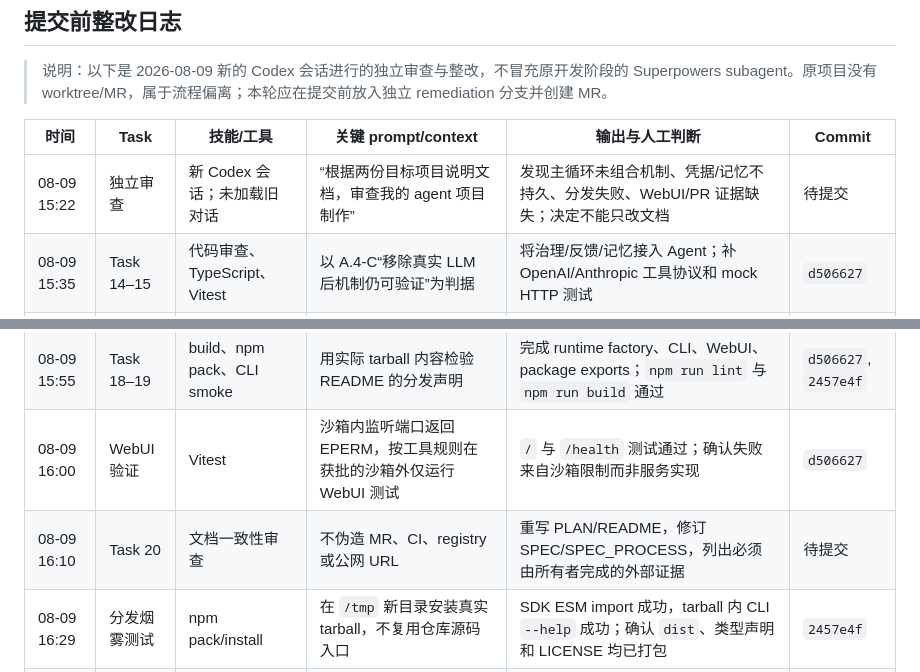
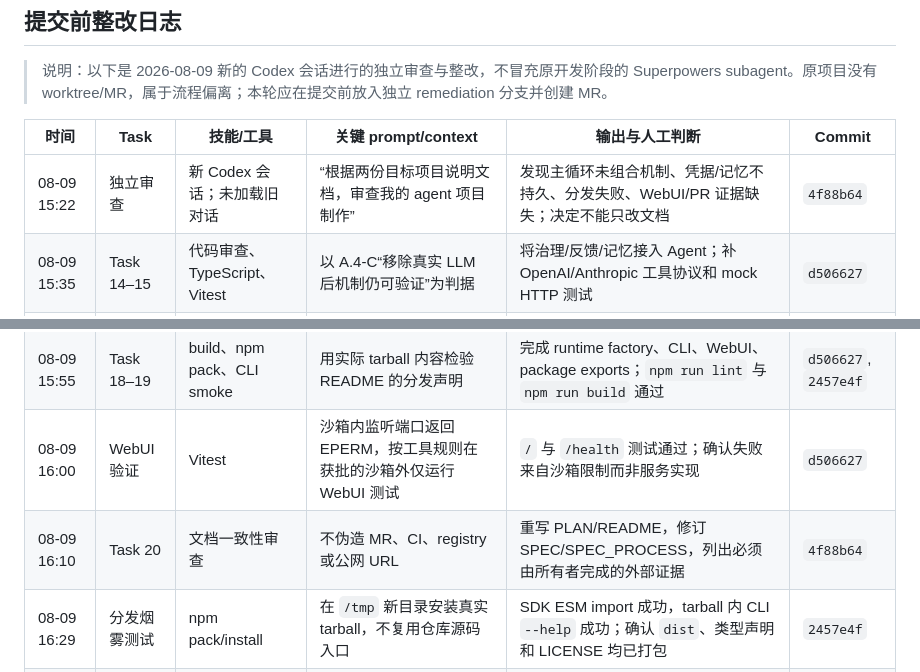
Before and after one commit to RyanNotRain/ise-harness, a Markdown page: AGENT_LOG.md, 2 parts joined by grey strips. Drawn GitHub-style.

```diff
--- a/AGENT_LOG.md
+++ b/AGENT_LOG.md
@@ -60,12 +60,12 @@
 
 | 时间 | Task | 技能/工具 | 关键 prompt/context | 输出与人工判断 | Commit |
 |---|---|---|---|---|---|
-| 08-09 15:22 | 独立审查 | 新 Codex 会话；未加载旧对话 | “根据两份目标项目说明文档，审查我的 agent 项目制作” | 发现主循环未组合机制、凭据/记忆不持久、分发失败、WebUI/PR 证据缺失；决定不能只改文档 | 待提交 |
+| 08-09 15:22 | 独立审查 | 新 Codex 会话；未加载旧对话 | “根据两份目标项目说明文档，审查我的 agent 项目制作” | 发现主循环未组合机制、凭据/记忆不持久、分发失败、WebUI/PR 证据缺失；决定不能只改文档 | `4f88b64` |
 | 08-09 15:35 | Task 14–15 | 代码审查、TypeScript、Vitest | 以 A.4-C“移除真实 LLM 后机制仍可验证”为判据 | 将治理/反馈/记忆接入 Agent；补 OpenAI/Anthropic 工具协议和 mock HTTP 测试 | `d506627` |
 | 08-09 15:40 | Task 16–17 | TDD 修复循环 | 首轮测试暴露磁盘路径未使用、凭据测试写入真实 home | 改为 sql.js 原子持久化和临时目录测试；凭据改为 scrypt + AES-GCM、无默认密码 | `d506627` |
 | 08-09 15:55 | Task 18–19 | build、npm pack、CLI smoke | 用实际 tarball 内容检验 README 的分发声明 | 完成 runtime factory、CLI、WebUI、package exports；`npm run lint` 与 `npm run build` 通过 | `d506627`, `2457e4f` |
 | 08-09 16:00 | WebUI 验证 | Vitest | 沙箱内监听端口返回 EPERM，按工具规则在获批的沙箱外仅运行 WebUI 测试 | `/` 与 `/health` 测试通过；确认失败来自沙箱限制而非服务实现 | `d506627` |
-| 08-09 16:10 | Task 20 | 文档一致性审查 | 不伪造 MR、CI、registry 或公网 URL | 重写 PLAN/README，修订 SPEC/SPEC_PROCESS，列出必须由所有者完成的外部证据 | 待提交 |
+| 08-09 16:10 | Task 20 | 文档一致性审查 | 不伪造 MR、CI、registry 或公网 URL | 重写 PLAN/README，修订 SPEC/SPEC_PROCESS，列出必须由所有者完成的外部证据 | `4f88b64` |
 | 08-09 16:29 | 分发烟雾测试 | npm pack/install | 在 `/tmp` 新目录安装真实 tarball，不复用仓库源码入口 | SDK ESM import 成功，tarball 内 CLI `--help` 成功；确认 `dist`、类型声明和 LICENSE 均已打包 | `2457e4f` |
 | 08-09 16:34 | 全量验证 | Vitest、tsc | 在获批的本地端口权限下运行完整离线测试 | 17 个测试文件、69 个测试全部通过；`npm run lint` 与 `npm run build` 通过 | `d506627`, `2457e4f` |
 
```
Also changed, not shown: PLAN.md (+6 -5 lines).
